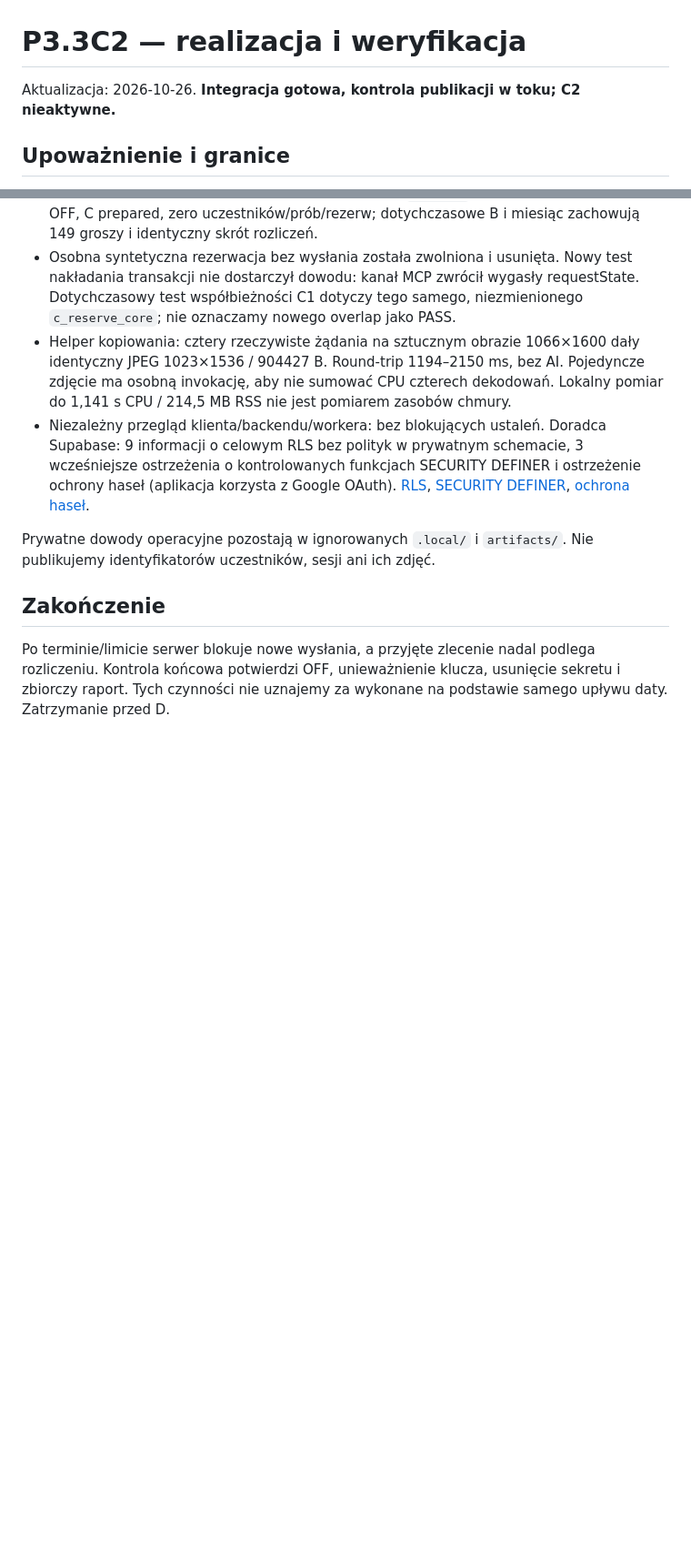
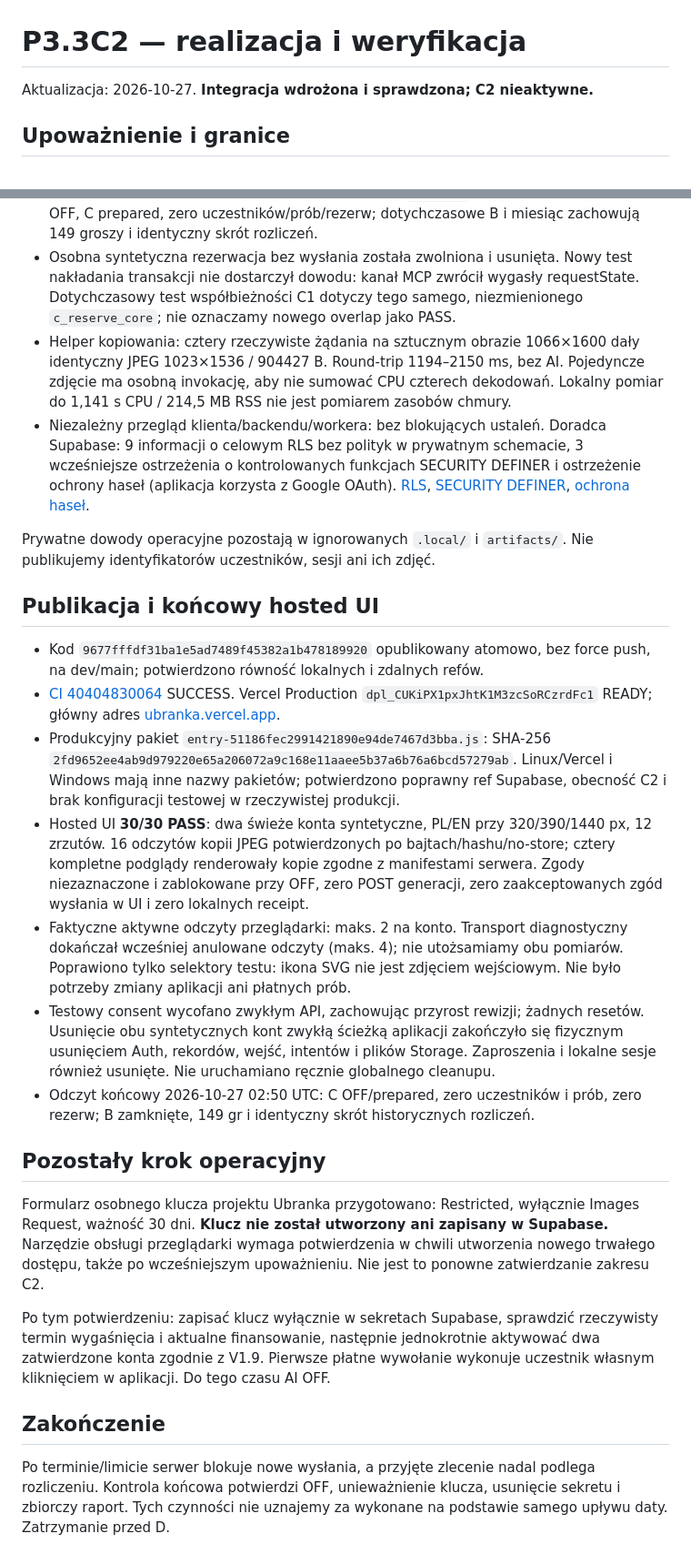
Before and after one commit to loszavera/ubranka, a Markdown page: docs/P33C2-VERIFICATION.md, 2 parts joined by grey strips. Shown at 91% size. Drawn GitHub-style; blank space fills up the shorter version.

Commit message:
Record C2 hosted verification and clean activation handoff

```diff
--- a/docs/P33C2-VERIFICATION.md
+++ b/docs/P33C2-VERIFICATION.md
@@ -1,6 +1,6 @@
 # P3.3C2 — realizacja i weryfikacja
 
-Aktualizacja: 2026-10-26. **Integracja gotowa, kontrola publikacji w toku; C2 nieaktywne.**
+Aktualizacja: 2026-10-27. **Integracja wdrożona i sprawdzona; C2 nieaktywne.**
 
 ## Upoważnienie i granice
 
@@ -65,6 +65,46 @@ Operator nie otwiera i nie przesyła prywatnych zdjęć uczestników do AI.
 Prywatne dowody operacyjne pozostają w ignorowanych `.local/` i `artifacts/`.
 Nie publikujemy identyfikatorów uczestników, sesji ani ich zdjęć.
 
+## Publikacja i końcowy hosted UI
+
+- Kod `9677fffdf31ba1e5ad7489f45382a1b478189920` opublikowany atomowo,
+  bez force push, na dev/main; potwierdzono równość lokalnych i zdalnych refów.
+- [CI 40404830064](https://github.com/loszavera/ubranka/actions/runs/40404830064)
+  SUCCESS. Vercel Production `dpl_CUKiPX1pxJhtK1M3zcSoRCzrdFc1` READY;
+  główny adres [ubranka.vercel.app](https://ubranka.vercel.app).
+- Produkcyjny pakiet `entry-51186fec2991421890e94de7467d3bba.js`:
+  SHA-256 `2fd9652ee4ab9d979220e65a206072a9c168e11aaee5b37a6b76a6bcd57279ab`.
+  Linux/Vercel i Windows mają inne nazwy pakietów; potwierdzono poprawny ref
+  Supabase, obecność C2 i brak konfiguracji testowej w rzeczywistej produkcji.
+- Hosted UI **30/30 PASS**: dwa świeże konta syntetyczne, PL/EN przy 320/390/1440 px,
+  12 zrzutów. 16 odczytów kopii JPEG potwierdzonych po bajtach/hashu/no-store;
+  cztery kompletne podglądy renderowały kopie zgodne z manifestami serwera.
+  Zgody niezaznaczone i zablokowane przy OFF, zero POST generacji, zero
+  zaakceptowanych zgód wysłania w UI i zero lokalnych receipt.
+- Faktyczne aktywne odczyty przeglądarki: maks. 2 na konto. Transport diagnostyczny
+  dokańczał wcześniej anulowane odczyty (maks. 4); nie utożsamiamy obu pomiarów.
+  Poprawiono tylko selektory testu: ikona SVG nie jest zdjęciem wejściowym.
+  Nie było potrzeby zmiany aplikacji ani płatnych prób.
+- Testowy consent wycofano zwykłym API, zachowując przyrost rewizji; żadnych resetów.
+  Usunięcie obu syntetycznych kont zwykłą ścieżką aplikacji zakończyło się fizycznym
+  usunięciem Auth, rekordów, wejść, intentów i plików Storage. Zaproszenia i lokalne
+  sesje również usunięte. Nie uruchamiano ręcznie globalnego cleanupu.
+- Odczyt końcowy 2026-10-27 02:50 UTC: C OFF/prepared, zero uczestników i prób,
+  zero rezerw; B zamknięte, 149 gr i identyczny skrót historycznych rozliczeń.
+
+## Pozostały krok operacyjny
+
+Formularz osobnego klucza projektu Ubranka przygotowano: Restricted,
+wyłącznie Images Request, ważność 30 dni. **Klucz nie został utworzony ani
+zapisany w Supabase.** Narzędzie obsługi przeglądarki wymaga potwierdzenia
+w chwili utworzenia nowego trwałego dostępu, także po wcześniejszym upoważnieniu.
+Nie jest to ponowne zatwierdzanie zakresu C2.
+
+Po tym potwierdzeniu: zapisać klucz wyłącznie w sekretach Supabase, sprawdzić
+rzeczywisty termin wygaśnięcia i aktualne finansowanie, następnie jednokrotnie
+aktywować dwa zatwierdzone konta zgodnie z V1.9. Pierwsze płatne wywołanie
+wykonuje uczestnik własnym kliknięciem w aplikacji. Do tego czasu AI OFF.
+
 ## Zakończenie
 
 Po terminie/limicie serwer blokuje nowe wysłania, a przyjęte zlecenie nadal
```
Also changed, not shown: other parts of docs/P33C2-VERIFICATION.md (+1 -1 lines), AGENTS.md (+7 -0 lines), docs/PROJECT-STATUS.md (+8 -4 lines).
